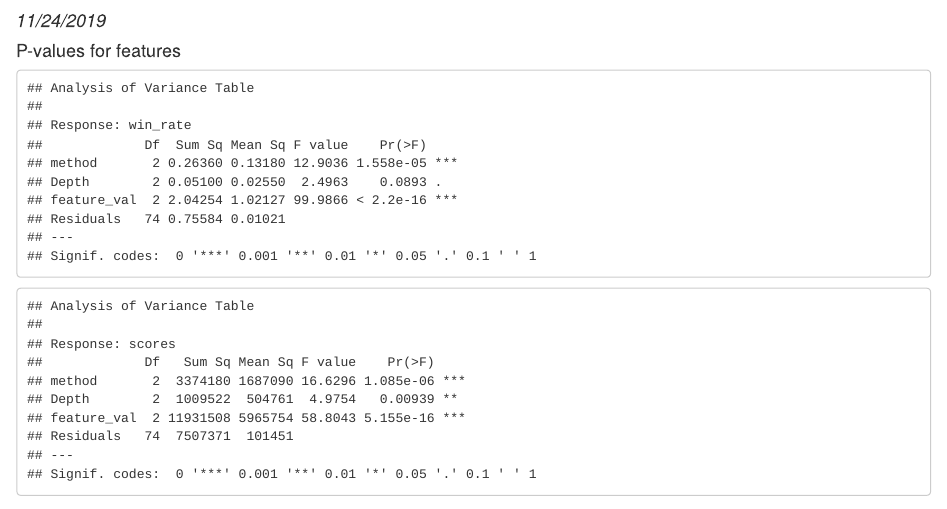
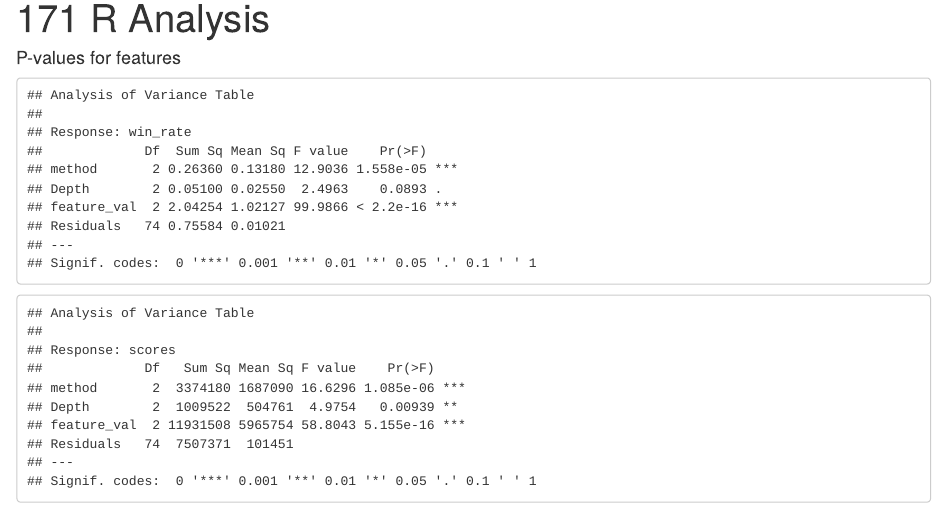
Before and after one commit to ECS171FALL19/Pacman, an R Markdown document (R code/results.Rmd): the page in a window 1100 px wide, from 60 px down before the commit and from 20 px down after it, so that both start at the same text. The pictures show the output file R code/results.html that the author committed with the source, opened offline.

Commit message:
update results

```diff
--- a/R code/results.Rmd
+++ b/R code/results.Rmd
@@ -1,6 +1,5 @@
 ---
-title: '171'
-date: "11/24/2019"
+title: '171 R Analysis'
 output: html_document
 ---
 
```
Also changed, not shown: R code/results.html.
